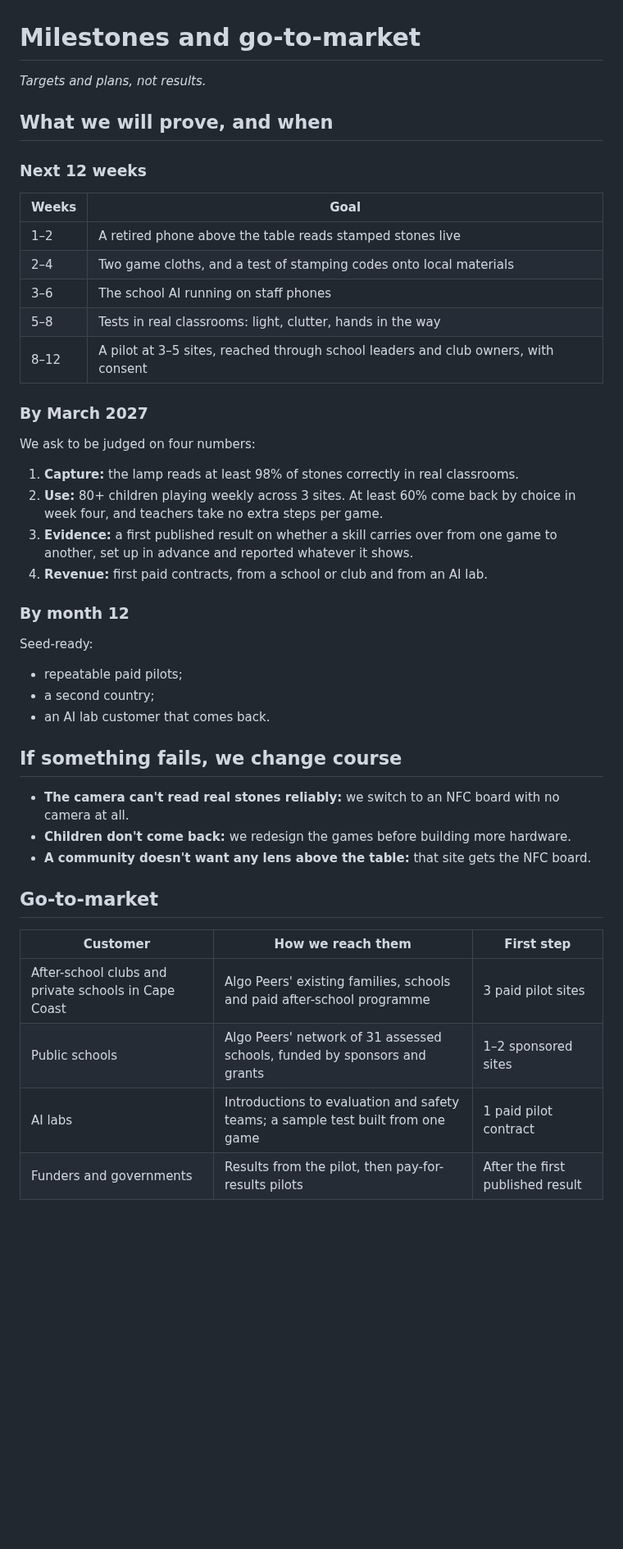
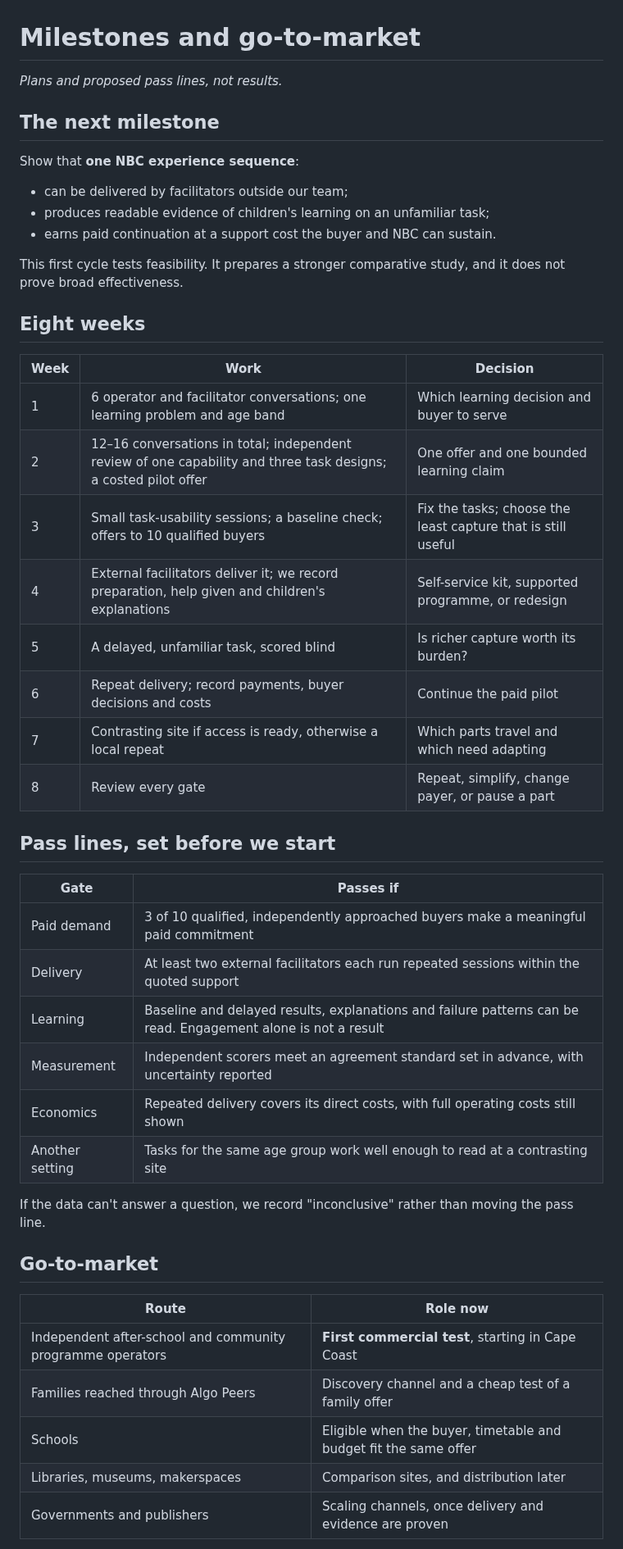
Before and after one commit to samquansah-algo/nbc-tnt, a Markdown page: docs/MILESTONES.md, the part around one of its changes. Shown at 82% size. GitHub-like rendering; blank space fills up the shorter version.

```diff
--- a/docs/MILESTONES.md
+++ b/docs/MILESTONES.md
@@ -1,44 +1,49 @@
 # Milestones and go-to-market
 
-*Targets and plans, not results.*
+*Plans and proposed pass lines, not results.*
 
-## What we will prove, and when
+## The next milestone
 
-### Next 12 weeks
-| Weeks | Goal |
+Show that **one NBC experience sequence**:
+- can be delivered by facilitators outside our team;
+- produces readable evidence of children's learning on an unfamiliar task;
+- earns paid continuation at a support cost the buyer and NBC can sustain.
+
+This first cycle tests feasibility. It prepares a stronger comparative study, and it does not prove broad effectiveness.
+
+## Eight weeks
+
+| Week | Work | Decision |
+|---|---|---|
+| 1 | 6 operator and facilitator conversations; one learning problem and age band | Which learning decision and buyer to serve |
+| 2 | 12–16 conversations in total; independent review of one capability and three task designs; a costed pilot offer | One offer and one bounded learning claim |
+| 3 | Small task-usability sessions; a baseline check; offers to 10 qualified buyers | Fix the tasks; choose the least capture that is still useful |
+| 4 | External facilitators deliver it; we record preparation, help given and children's explanations | Self-service kit, supported programme, or redesign |
+| 5 | A delayed, unfamiliar task, scored blind | Is richer capture worth its burden? |
+| 6 | Repeat delivery; record payments, buyer decisions and costs | Continue the paid pilot |
+| 7 | Contrasting site if access is ready, otherwise a local repeat | Which parts travel and which need adapting |
+| 8 | Review every gate | Repeat, simplify, change payer, or pause a part |
+
+## Pass lines, set before we start
+
+| Gate | Passes if |
 |---|---|
-| 1–2 | A retired phone above the table reads stamped stones live |
-| 2–4 | Two game cloths, and a test of stamping codes onto local materials |
-| 3–6 | The school AI running on staff phones |
-| 5–8 | Tests in real classrooms: light, clutter, hands in the way |
-| 8–12 | A pilot at 3–5 sites, reached through school leaders and club owners, with consent |
+| Paid demand | 3 of 10 qualified, independently approached buyers make a meaningful paid commitment |
+| Delivery | At least two external facilitators each run repeated sessions within the quoted support |
+| Learning | Baseline and delayed results, explanations and failure patterns can be read. Engagement alone is not a result |
+| Measurement | Independent scorers meet an agreement standard set in advance, with uncertainty reported |
+| Economics | Repeated delivery covers its direct costs, with full operating costs still shown |
+| Another setting | Tasks for the same age group work well enough to read at a contrasting site |
 
-### By March 2027
-We ask to be judged on four numbers:
-
-1. **Capture:** the lamp reads at least 98% of stones correctly in real classrooms.
-2. **Use:** 80+ children playing weekly across 3 sites. At least 60% come back by choice in week four, and teachers take no extra steps per game.
-3. **Evidence:** a first published result on whether a skill carries over from one game to another, set up in advance and reported whatever it shows.
-4. **Revenue:** first paid contracts, from a school or club and from an AI lab.
-
-### By month 12
-Seed-ready:
-- repeatable paid pilots;
-- a second country;
-- an AI lab customer that comes back.
-
-## If something fails, we change course
-
-- **The camera can't read real stones reliably:** we switch to an NFC board with no camera at all.
-- **Children don't come back:** we redesign the games before building more hardware.
-- **A community doesn't want any lens above the table:** that site gets the NFC board.
+If the data can't answer a question, we record "inconclusive" rather than moving the pass line.
 
 ## Go-to-market
 
-| Customer | How we reach them | First step |
-|---|---|---|
-| After-school clubs and private schools in Cape Coast | Algo Peers' existing families, schools and paid after-school programme | 3 paid pilot sites |
-| Public schools | Algo Peers' network of 31 assessed schools, funded by sponsors and grants | 1–2 sponsored sites |
-| AI labs | Introductions to evaluation and safety teams; a sample test built from one game | 1 paid pilot contract |
-| Funders and governments | Results from the pilot, then pay-for-results pilots | After the first published result |
+| Route | Role now |
+|---|---|
+| Independent after-school and community programme operators | **First commercial test**, starting in Cape Coast |
+| Families reached through Algo Peers | Discovery channel and a cheap test of a family offer |
+| Schools | Eligible when the buyer, timetable and budget fit the same offer |
+| Libraries, museums, makerspaces | Comparison sites, and distribution later |
+| Governments and publishers | Scaling channels, once delivery and evidence are proven |
 
```
Also changed, not shown: other parts of docs/MILESTONES.md (+4 -4 lines), README.md (+52 -48 lines), docs/CHILDRENS_DATA.md (+10 -9 lines), docs/ECONOMICS.md (added, +49 -0 lines), docs/FORECAST.md (deleted, +0 -40 lines), docs/PARTNERSHIPS.md (added, +33 -0 lines), deck/cover.png, 3 other files.
